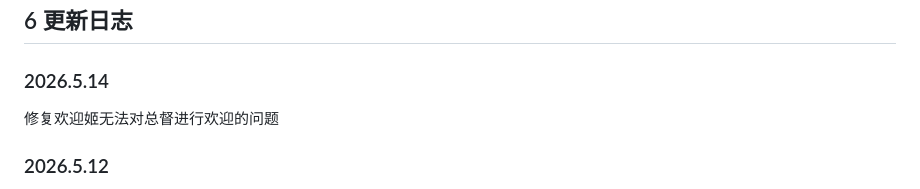
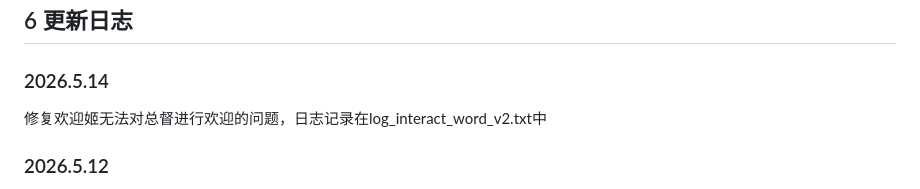
Before and after one commit to MrOxOrOxen/yqz, a Markdown page: readme.md, the part around the change. Drawn GitHub-style.

```diff
--- a/readme.md
+++ b/readme.md
@@ -158,7 +158,7 @@
 
 ### 2026.5.14
 
-修复欢迎姬无法对总督进行欢迎的问题
+修复欢迎姬无法对总督进行欢迎的问题，日志记录在log_interact_word_v2.txt中
 
 ### 2026.5.12
 
```
